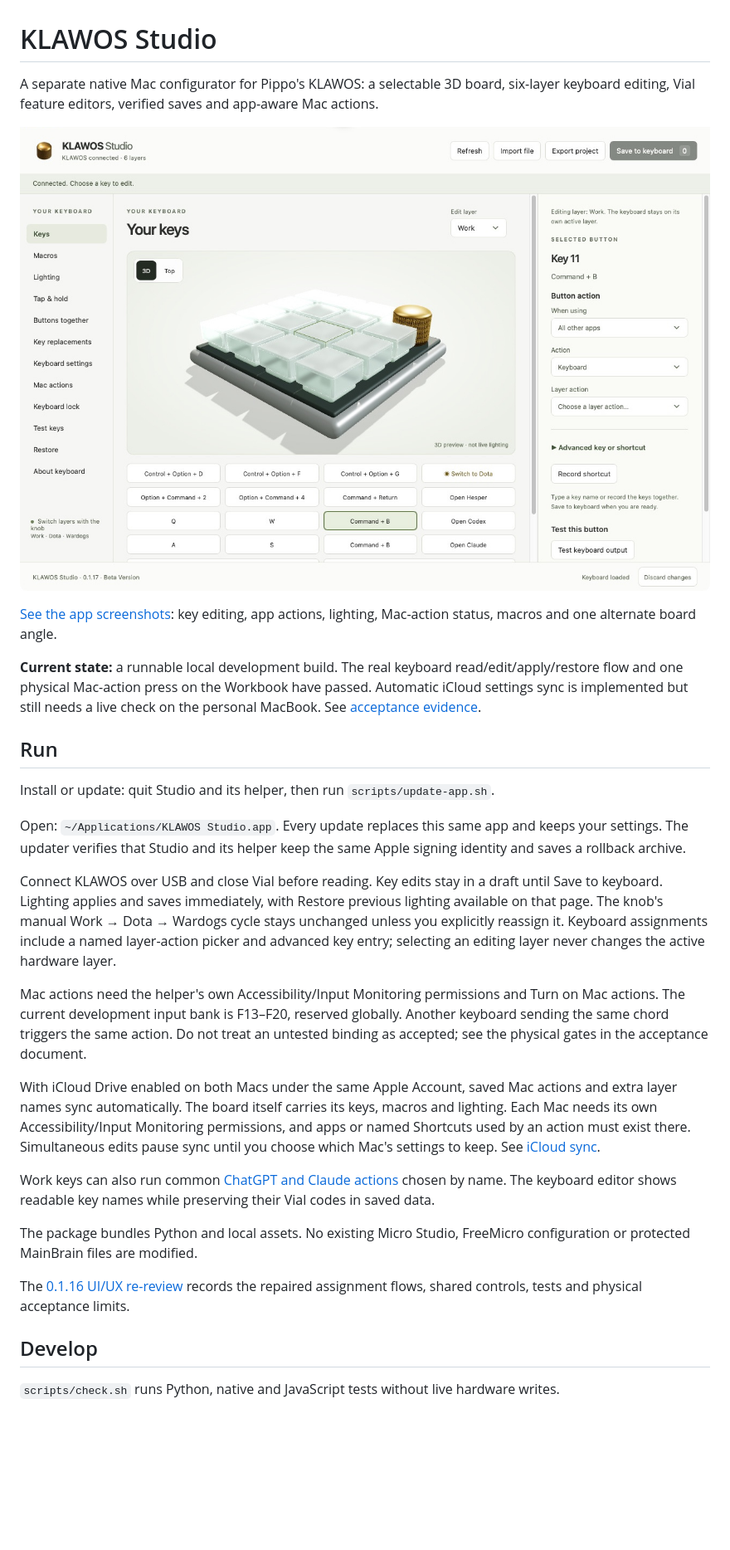
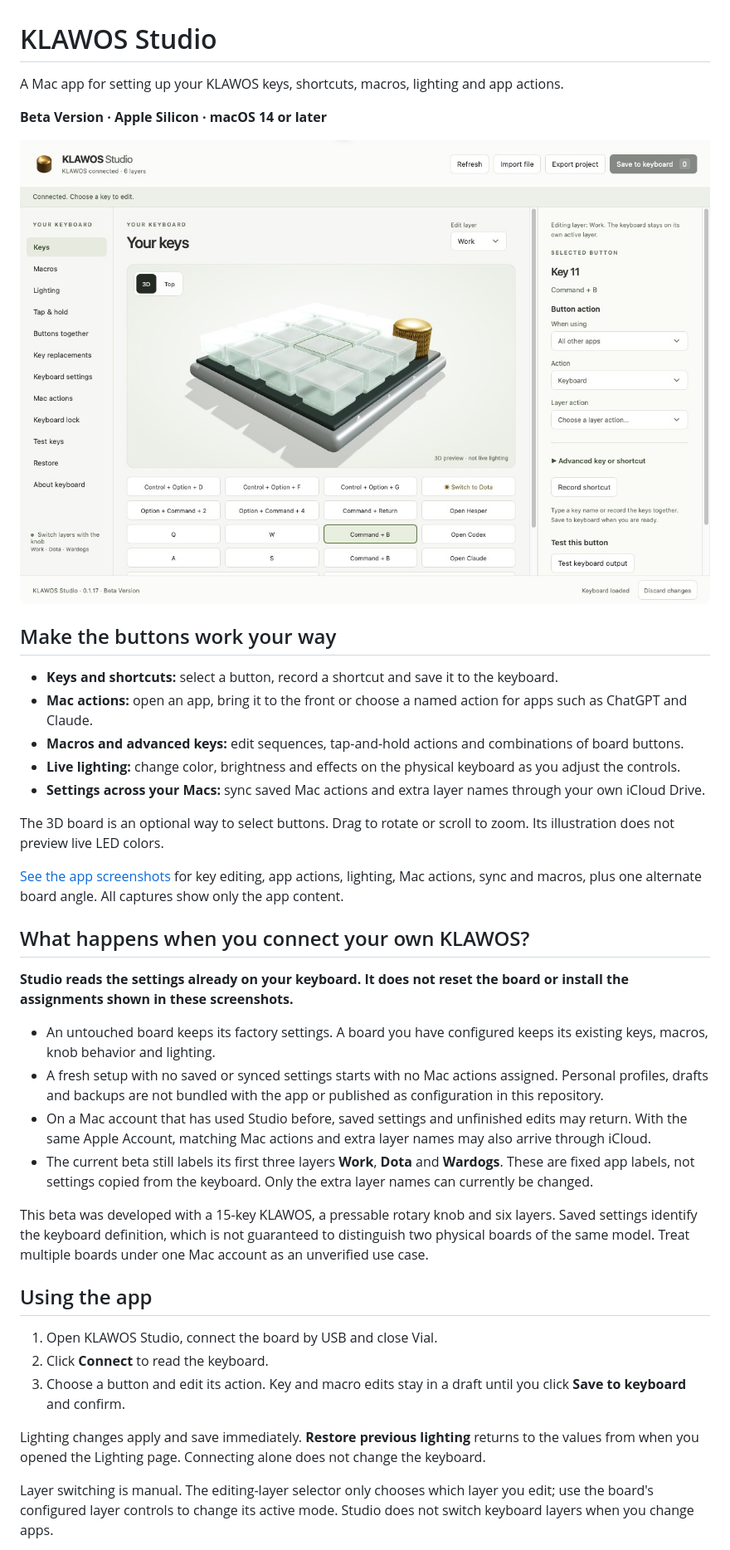
Before and after one commit to pippo-wtf/klawos-studio, a Markdown page: README.md, the part around one of its changes. Shown at 83% size. GitHub-like rendering; blank space fills up the shorter version.

Commit message:
Refresh GitHub overview and explain first connection settings

```diff
--- a/README.md
+++ b/README.md
@@ -1,32 +1,41 @@
 # KLAWOS Studio
 
-A separate native Mac configurator for Pippo's KLAWOS: a selectable 3D board, six-layer keyboard editing, Vial feature editors, verified saves and app-aware Mac actions.
+A Mac app for setting up your KLAWOS keys, shortcuts, macros, lighting and app actions.
 
-![KLAWOS Studio key and shortcut editor](docs/screenshots/2026-10-23/01-keys-and-shortcuts.jpg)
+**Beta Version · Apple Silicon · macOS 14 or later**
 
-[See the app screenshots](docs/SCREENSHOTS.md): key editing, app actions, lighting, Mac-action status, macros and one alternate board angle.
+![KLAWOS Studio with the rounded gold knob and shortcut editor](docs/screenshots/2026-10-23/01-keys-and-shortcuts.jpg)
 
-**Current state:** a runnable local development build. The real keyboard read/edit/apply/restore flow and one physical Mac-action press on the Workbook have passed. Automatic iCloud settings sync is implemented but still needs a live check on the personal MacBook. See [acceptance evidence](docs/ACCEPTANCE.md).
+## Make the buttons work your way
 
-## Run
+- **Keys and shortcuts:** select a button, record a shortcut and save it to the keyboard.
+- **Mac actions:** open an app, bring it to the front or choose a named action for apps such as ChatGPT and Claude.
+- **Macros and advanced keys:** edit sequences, tap-and-hold actions and combinations of board buttons.
+- **Live lighting:** change color, brightness and effects on the physical keyboard as you adjust the controls.
+- **Settings across your Macs:** sync saved Mac actions and extra layer names through your own iCloud Drive.
 
-Install or update: quit Studio and its helper, then run `scripts/update-app.sh`.
+The 3D board is an optional way to select buttons. Drag to rotate or scroll to zoom. Its illustration does not preview live LED colors.
 
-Open: `~/Applications/KLAWOS Studio.app`. Every update replaces this same app and keeps your settings. The updater verifies that Studio and its helper keep the same Apple signing identity and saves a rollback archive.
+[See the app screenshots](docs/SCREENSHOTS.md) for key editing, app actions, lighting, Mac actions, sync and macros, plus one alternate board angle. All captures show only the app content.
 
-Connect KLAWOS over USB and close Vial before reading. Key edits stay in a draft until Save to keyboard. Lighting applies and saves immediately, with Restore previous lighting available on that page. The knob's manual Work → Dota → Wardogs cycle stays unchanged unless you explicitly reassign it. Keyboard assignments include a named layer-action picker and advanced key entry; selecting an editing layer never changes the active hardware layer.
+## What happens when you connect your own KLAWOS?
 
-Mac actions need the helper's own Accessibility/Input Monitoring permissions and Turn on Mac actions. The current development input bank is F13–F20, reserved globally. Another keyboard sending the same chord triggers the same action. Do not treat an untested binding as accepted; see the physical gates in the acceptance document.
+**Studio reads the settings already on your keyboard. It does not reset the board or install the assignments shown in these screenshots.**
 
-With iCloud Drive enabled on both Macs under the same Apple Account, saved Mac actions and extra layer names sync automatically. The board itself carries its keys, macros and lighting. Each Mac needs its own Accessibility/Input Monitoring permissions, and apps or named Shortcuts used by an action must exist there. Simultaneous edits pause sync until you choose which Mac's settings to keep. See [iCloud sync](docs/ICLOUD-SYNC.md).
+- An untouched board keeps its factory settings. A board you have configured keeps its existing keys, macros, knob behavior and lighting.
+- A fresh setup with no saved or synced settings starts with no Mac actions assigned. Personal profiles, drafts and backups are not bundled with the app or published as configuration in this repository.
+- On a Mac account that has used Studio before, saved settings and unfinished edits may return. With the same Apple Account, matching Mac actions and extra layer names may also arrive through iCloud.
+- The current beta still labels its first three layers **Work**, **Dota** and **Wardogs**. These are fixed app labels, not settings copied from the keyboard. Only the extra layer names can currently be changed.
 
-Work keys can also run common [ChatGPT and Claude actions](docs/APP-SHORTCUTS.md) chosen by name. The keyboard editor shows readable key names while preserving their Vial codes in saved data.
+This beta was developed with a 15-key KLAWOS, a pressable rotary knob and six layers. Saved settings identify the keyboard definition, which is not guaranteed to distinguish two physical boards of the same model. Treat multiple boards under one Mac account as an unverified use case.
 
-The package bundles Python and local assets. No existing Micro Studio, FreeMicro configuration or protected MainBrain files are modified.
+## Using the app
 
-The [0.1.16 UI/UX re-review](docs/reviews/2026-10-15-ui-ux-re-review.md) records the repaired assignment flows, shared controls, tests and physical acceptance limits.
+1. Open KLAWOS Studio, connect the board by USB and close Vial.
+2. Click **Connect** to read the keyboard.
+3. Choose a button and edit its action. Key and macro edits stay in a draft until you click **Save to keyboard** and confirm.
 
-## Develop
+Lighting changes apply and save immediately. **Restore previous lighting** returns to the values from when you opened the Lighting page. Connecting alone does not change the keyboard.
 
-`scripts/check.sh` runs Python, native and JavaScript tests without live hardware writes.
+Layer switching is manual. The editing-layer selector only chooses which layer you edit; use the board's configured layer controls to change its active mode. Studio does not switch keyboard layers when you change apps.
 
```
Also changed, not shown: other parts of README.md (+19 -4 lines), docs/RELEASE.md (+1 -1 lines).
